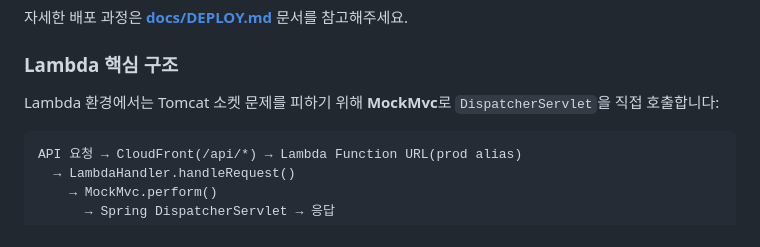
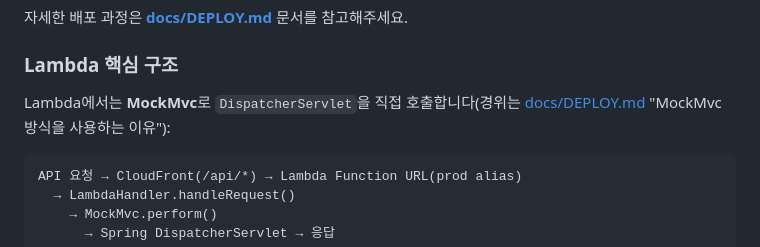
Before and after one commit to BAECHAN/link-sphere_BE_NEW, a Markdown page: README.md, the part around the change. GitHub-like rendering.

````diff
--- a/README.md
+++ b/README.md
@@ -448,7 +448,7 @@ git config core.hooksPath .githooks
 
 ### Lambda 핵심 구조
 
-Lambda 환경에서는 Tomcat 소켓 문제를 피하기 위해 **MockMvc**로 `DispatcherServlet`을 직접 호출합니다:
+Lambda에서는 **MockMvc**로 `DispatcherServlet`을 직접 호출합니다(경위는 [docs/DEPLOY.md](./docs/DEPLOY.md) "MockMvc 방식을 사용하는 이유"):
 
 ```
 API 요청 → CloudFront(/api/*) → Lambda Function URL(prod alias)
````
Also changed, not shown: docs/DEPLOY.md (+9 -7 lines).
